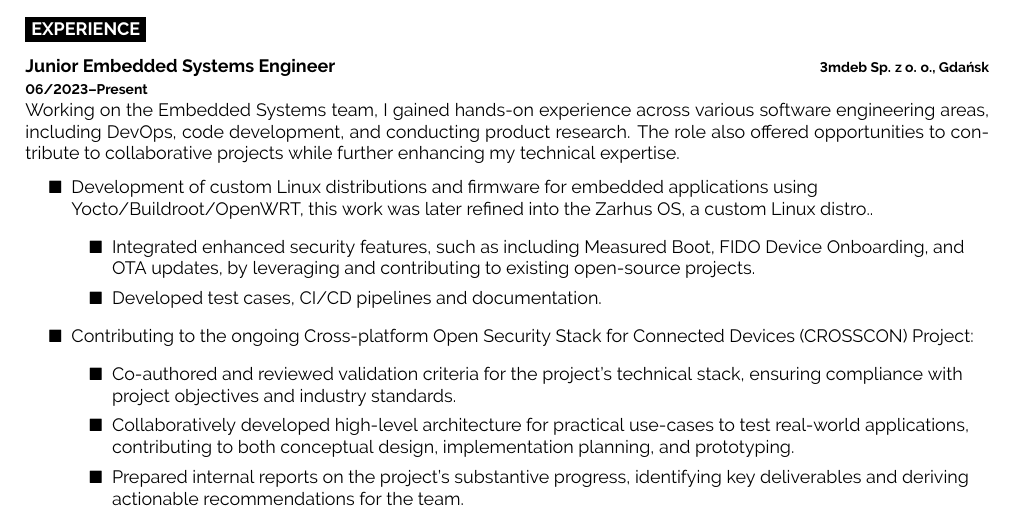
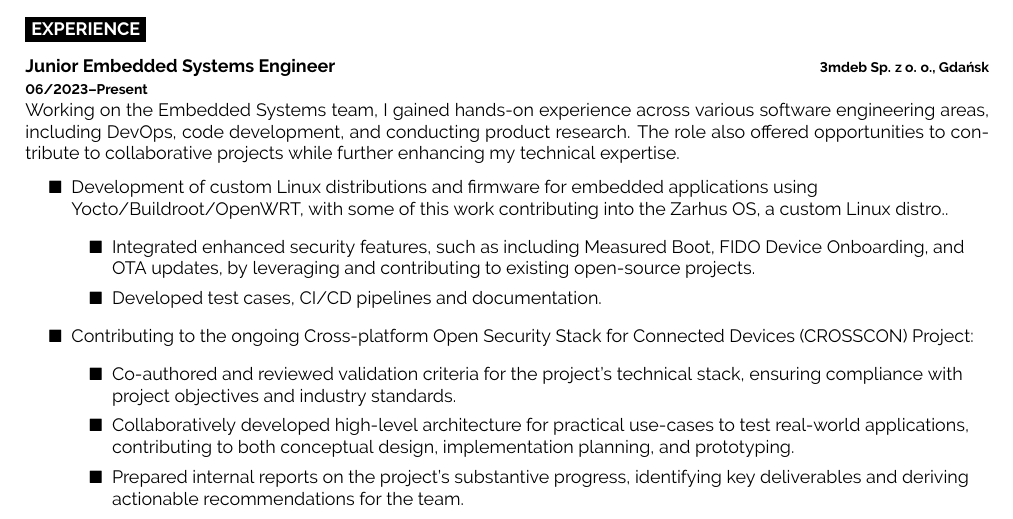
Before and after one commit to tym2k1/CV, a LaTeX CV (src/CV.tex): part of page 1 of 2, cut so that both start at the same text. Compiled offline with pdfLaTeX.

Commit message:
src/CV.tex: clarify contribution [compile-cv]

```diff
--- a/src/CV.tex
+++ b/src/CV.tex
@@ -132,7 +132,7 @@
     Working on the Embedded Systems team, I gained hands-on experience across various software engineering areas, including DevOps, code development, and conducting product research. The role also offered opportunities to contribute to collaborative projects while further enhancing my technical expertise.
     \begin{enumerate}
         \raggedright
-    \item[$\blacksquare$] Development of custom Linux distributions and firmware for embedded applications using Yocto/Buildroot/OpenWRT, this work was later refined into the \href{https://docs.zarhus.com/}{Zarhus OS, a custom Linux distro.}.
+    \item[$\blacksquare$] Development of custom Linux distributions and firmware for embedded applications using Yocto/Buildroot/OpenWRT, with some of this work contributing into the \href{https://docs.zarhus.com/}{Zarhus OS, a custom Linux distro.}.
         \begin{enumerate}
             \item[$\blacksquare$] Integrated enhanced security features, such as including Measured Boot, FIDO Device Onboarding, and OTA updates, by leveraging and contributing to existing open-source projects.
             \item[$\blacksquare$] Developed test cases, CI/CD pipelines and documentation.
```
